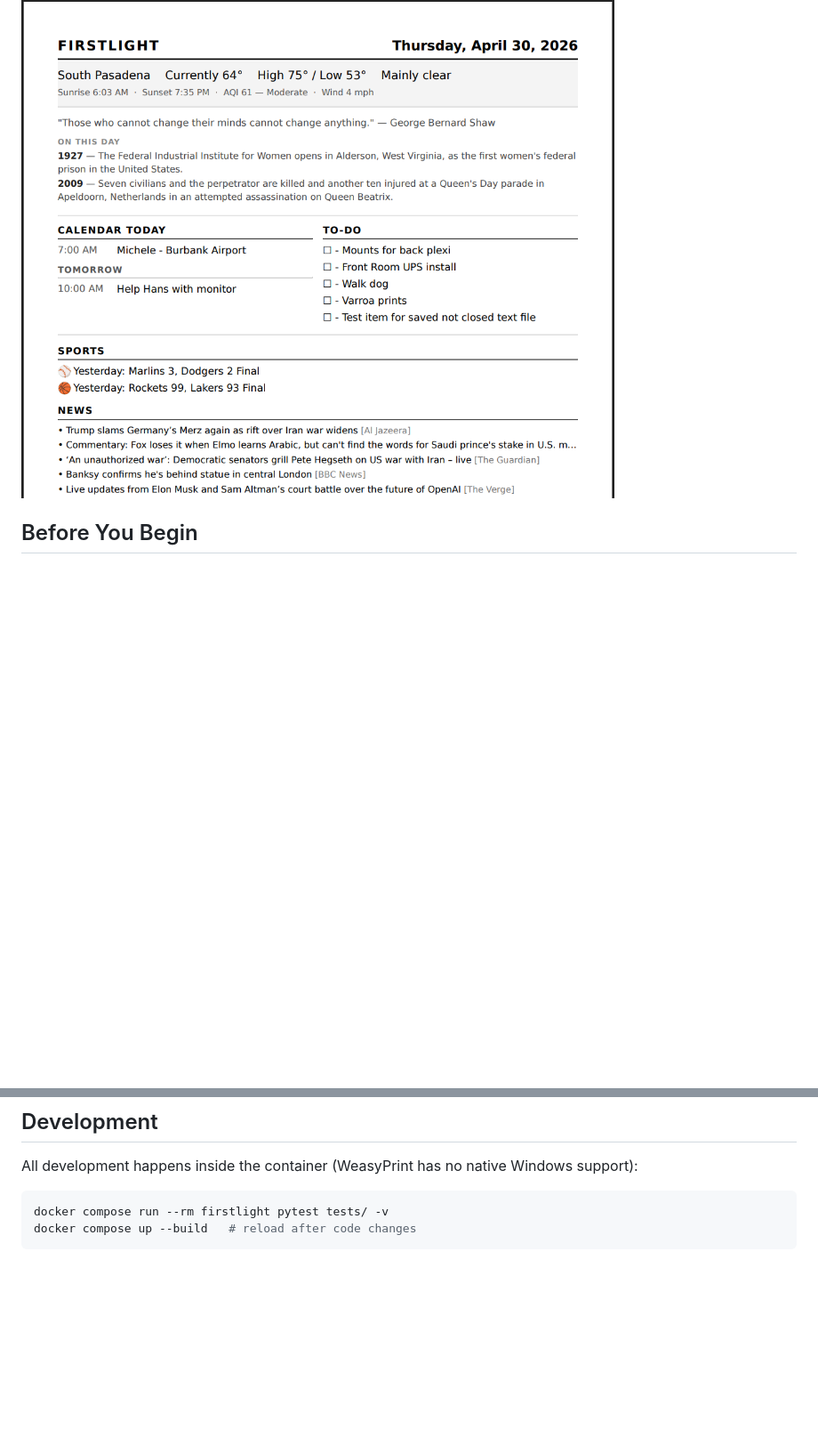
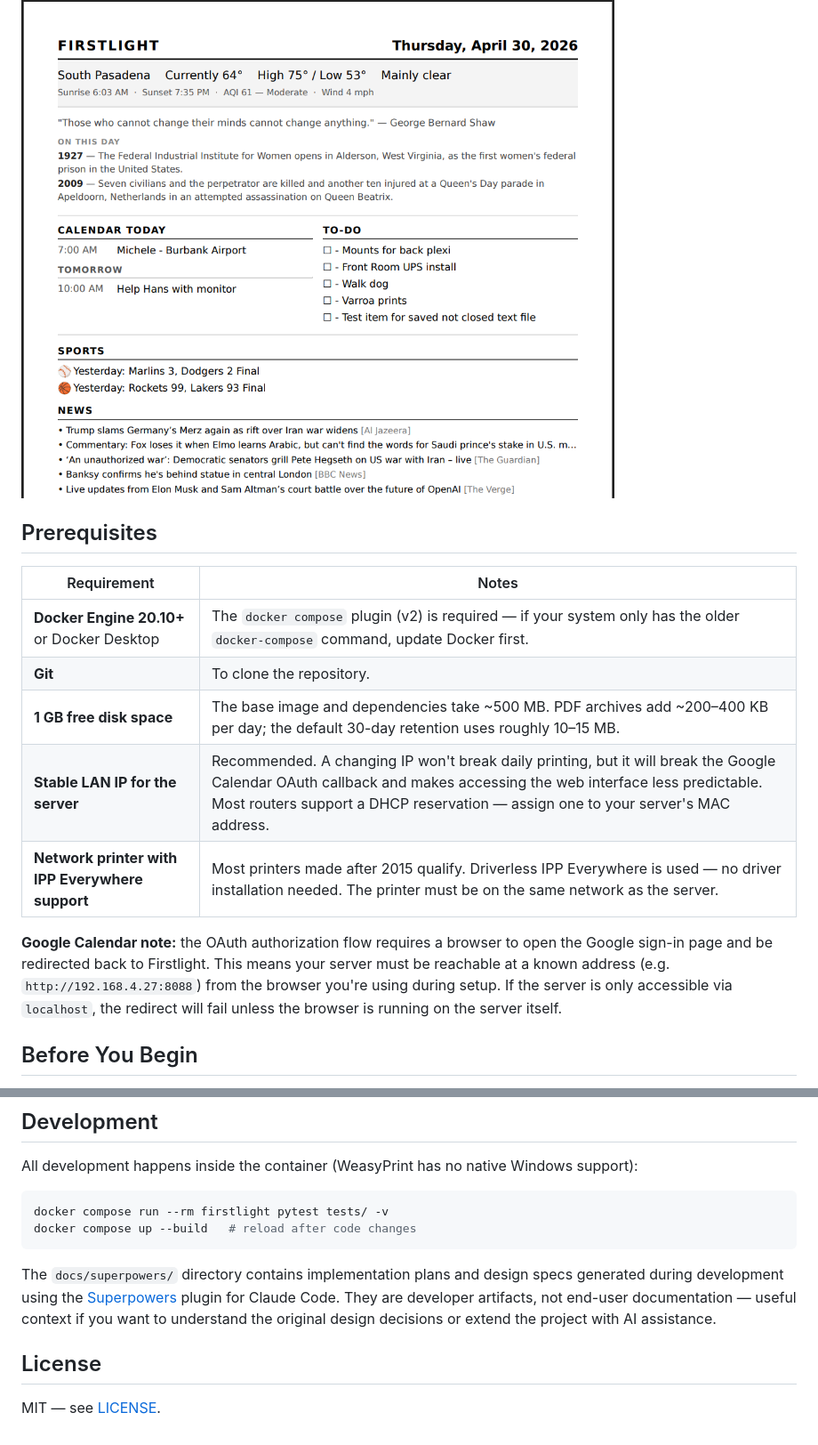
Before and after one commit to cruftbox/firstlight, a Markdown page: README.md, 2 parts joined by grey strips. Shown at 89% size. GitHub-like rendering; blank space fills up the shorter version.

Commit message:
docs: add Prerequisites section, superpowers note, and MIT license
Prerequisites table covers Docker version, disk space, stable LAN IP,
printer compatibility, and Google Calendar OAuth reachability. Adds
developer note explaining docs/superpowers/ contents. Adds License
section.

Co-Authored-By: Claude Sonnet 4.6 <noreply@anthropic.com>

````diff
--- a/README.md
+++ b/README.md
@@ -5,6 +5,18 @@ Firstlight is a self-hosted daily digest application that delivers a personalize
 Firstlight runs 24/7 in Docker on any always-on home server or NAS, with a first-run setup wizard that walks you through configuration in minutes. It requires no subscriptions, no cloud accounts, and no ongoing costs — weather data comes from Open-Meteo, sports from ESPN, and news from standard RSS feeds, all free and open. A built-in web interface lets you preview the digest on demand, manage your to-do list, browse a personal archive of past digests, and trigger a print from any device on your home network. Firstlight is designed to be simple to deploy, easy to maintain, and genuinely useful every single morning.
 
 ![Firstlight example digest](docs/firstlight-example-page.png)
+
+## Prerequisites
+
+| Requirement | Notes |
+|-------------|-------|
+| **Docker Engine 20.10+** or Docker Desktop | The `docker compose` plugin (v2) is required — if your system only has the older `docker-compose` command, update Docker first. |
+| **Git** | To clone the repository. |
+| **1 GB free disk space** | The base image and dependencies take ~500 MB. PDF archives add ~200–400 KB per day; the default 30-day retention uses roughly 10–15 MB. |
+| **Stable LAN IP for the server** | Recommended. A changing IP won't break daily printing, but it will break the Google Calendar OAuth callback and makes accessing the web interface less predictable. Most routers support a DHCP reservation — assign one to your server's MAC address. |
+| **Network printer with IPP Everywhere support** | Most printers made after 2015 qualify. Driverless IPP Everywhere is used — no driver installation needed. The printer must be on the same network as the server. |
+
+**Google Calendar note:** the OAuth authorization flow requires a browser to open the Google sign-in page and be redirected back to Firstlight. This means your server must be reachable at a known address (e.g. `http://192.168.4.27:8088`) from the browser you're using during setup. If the server is only accessible via `localhost`, the redirect will fail unless the browser is running on the server itself.
 
 ## Before You Begin
 
@@ -117,3 +129,9 @@ All development happens inside the container (WeasyPrint has no native Windows s
 docker compose run --rm firstlight pytest tests/ -v
 docker compose up --build   # reload after code changes
 ```
+
+The `docs/superpowers/` directory contains implementation plans and design specs generated during development using the [Superpowers](https://github.com/anthropics/claude-code) plugin for Claude Code. They are developer artifacts, not end-user documentation — useful context if you want to understand the original design decisions or extend the project with AI assistance.
+
+## License
+
+MIT — see [LICENSE](LICENSE).
````
